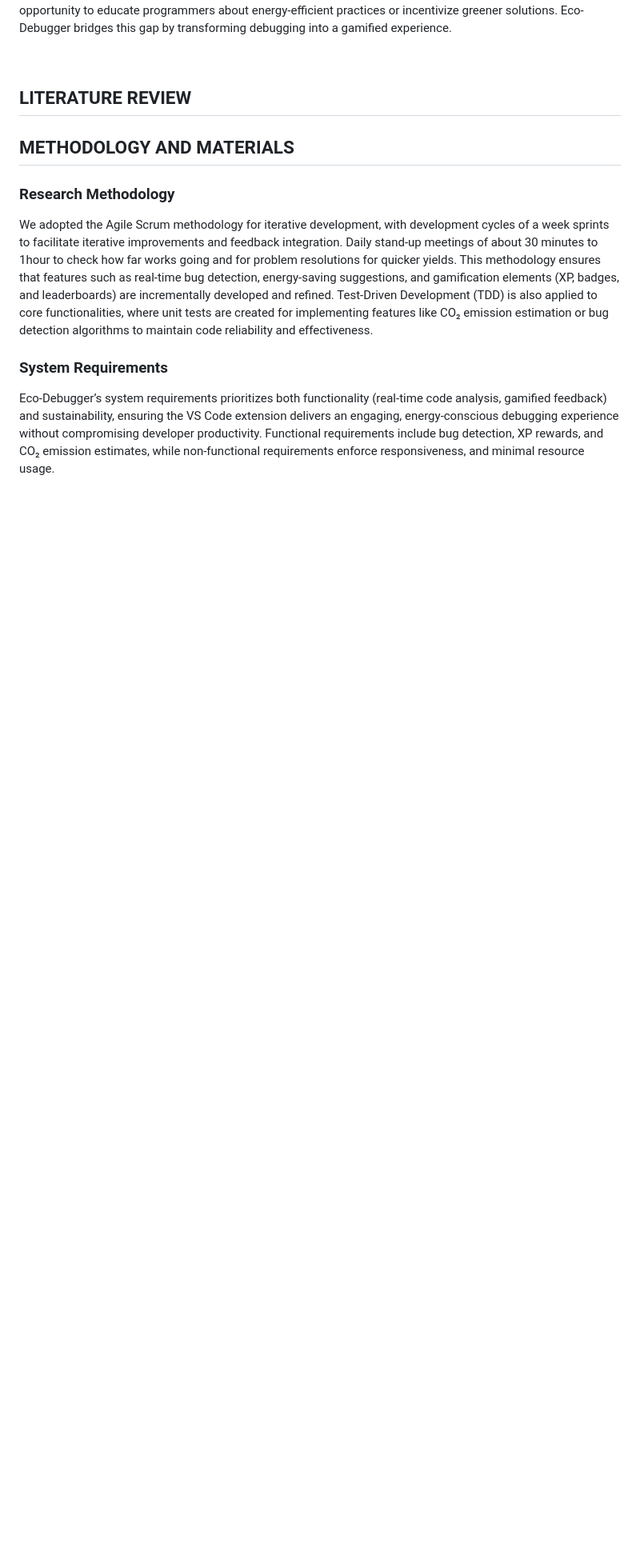
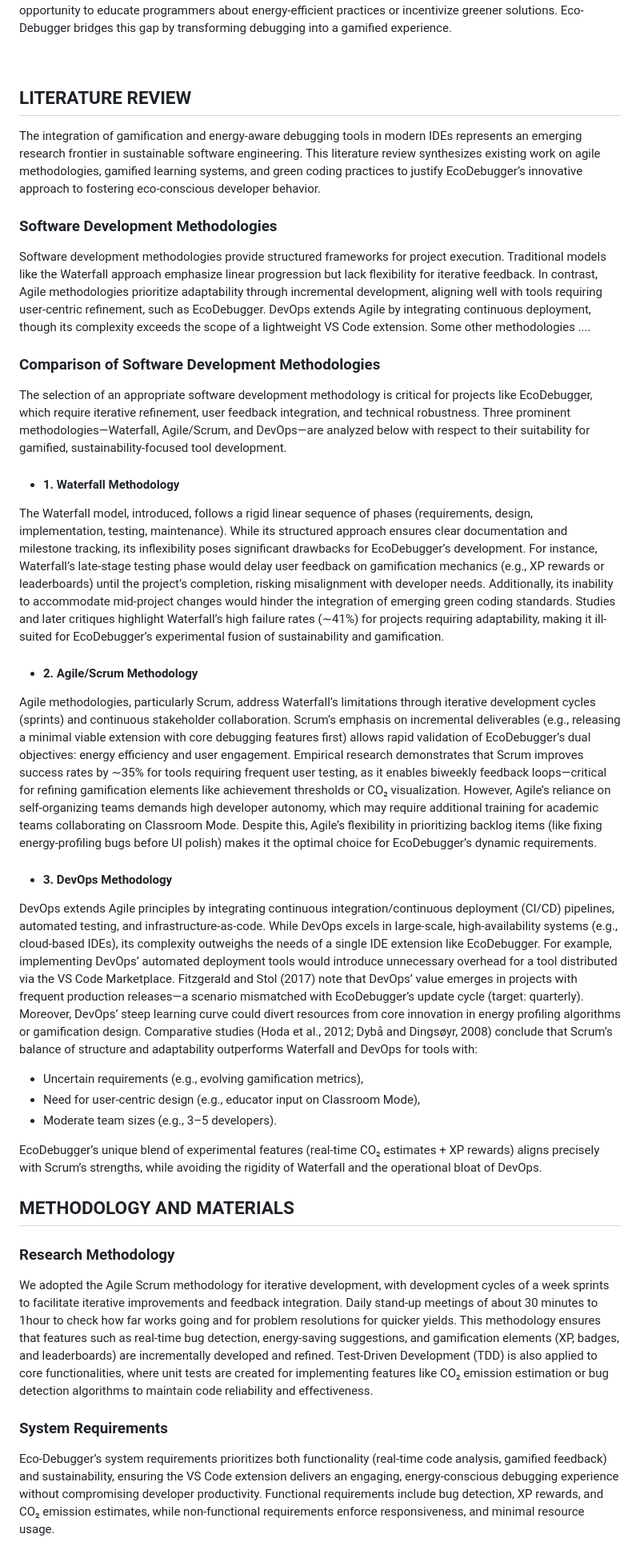
Before and after one commit to Phineas-bot/Ecodebugger-bot-repo, a Markdown page: README.md, the part around the change. Shown: that part at 80% size. GitHub-like rendering; blank space fills up the shorter version.

```diff
--- a/README.md
+++ b/README.md
@@ -25,7 +25,26 @@ Despite growing awareness of technology’s environmental impact, developers lac
 
 ## LITERATURE REVIEW
 
+The integration of gamification and energy-aware debugging tools in modern IDEs represents an emerging research frontier in sustainable software engineering. This literature review synthesizes existing work on agile methodologies, gamified learning systems, and green coding practices to justify EcoDebugger’s innovative approach to fostering eco-conscious developer behavior.
+### Software Development Methodologies
+Software development methodologies provide structured frameworks for project execution. Traditional models like the Waterfall approach emphasize linear progression but lack flexibility for iterative feedback. In contrast, Agile methodologies prioritize adaptability through incremental development, aligning well with tools requiring user-centric refinement, such as EcoDebugger. DevOps extends Agile by integrating continuous deployment, though its complexity exceeds the scope of a lightweight VS Code extension. Some other methodologies ....
+### Comparison of Software Development Methodologies
+The selection of an appropriate software development methodology is critical for projects like EcoDebugger, which require iterative refinement, user feedback integration, and technical robustness. Three prominent methodologies—Waterfall, Agile/Scrum, and DevOps—are analyzed below with respect to their suitability for gamified, sustainability-focused tool development.
+- #### 1. Waterfall Methodology
+The Waterfall model, introduced, follows a rigid linear sequence of phases (requirements, design, implementation, testing, maintenance). While its structured approach ensures clear documentation and milestone tracking, its inflexibility poses significant drawbacks for EcoDebugger’s development. For instance, Waterfall’s late-stage testing phase would delay user feedback on gamification mechanics (e.g., XP rewards or leaderboards) until the project’s completion, risking misalignment with developer needs. Additionally, its inability to accommodate mid-project changes would hinder the integration of emerging green coding standards. Studies and later critiques highlight Waterfall’s high failure rates (∼41%) for projects requiring adaptability, making it ill-suited for EcoDebugger’s experimental fusion of sustainability and gamification.
+- #### 2. Agile/Scrum Methodology
+Agile methodologies, particularly Scrum, address Waterfall’s limitations through iterative development cycles (sprints) and continuous stakeholder collaboration. Scrum’s emphasis on incremental deliverables (e.g., releasing a minimal viable extension with core debugging features first) allows rapid validation of EcoDebugger’s dual objectives: energy efficiency and user engagement. Empirical research demonstrates that Scrum improves success rates by ∼35% for tools requiring frequent user testing, as it enables biweekly feedback loops—critical for refining gamification elements like achievement thresholds or CO₂ visualization. However, Agile’s reliance on self-organizing teams demands high developer autonomy, which may require additional training for academic teams collaborating on Classroom Mode. Despite this, Agile’s flexibility in prioritizing backlog items (like fixing energy-profiling bugs before UI polish) makes it the optimal choice for EcoDebugger’s dynamic requirements.
+- #### 3. DevOps Methodology
+DevOps extends Agile principles by integrating continuous integration/continuous deployment (CI/CD) pipelines, automated testing, and infrastructure-as-code. While DevOps excels in large-scale, high-availability systems (e.g., cloud-based IDEs), its complexity outweighs the needs of a single IDE extension like EcoDebugger. For example, implementing DevOps’ automated deployment tools would introduce unnecessary overhead for a tool distributed via the VS Code Marketplace. Fitzgerald and Stol (2017) note that DevOps’ value emerges in projects with frequent production releases—a scenario mismatched with EcoDebugger’s update cycle (target: quarterly). Moreover, DevOps’ steep learning curve could divert resources from core innovation in energy profiling algorithms or gamification design.
+Comparative studies (Hoda et al., 2012; Dybå and Dingsøyr, 2008) conclude that Scrum’s balance of structure and adaptability outperforms Waterfall and DevOps for tools with:
+- Uncertain requirements (e.g., evolving gamification metrics),
+- Need for user-centric design (e.g., educator input on Classroom Mode),
+- Moderate team sizes (e.g., 3–5 developers).
+
+EcoDebugger’s unique blend of experimental features (real-time CO₂ estimates + XP rewards) aligns precisely with Scrum’s strengths, while avoiding the rigidity of Waterfall and the operational bloat of DevOps.
+
 ## METHODOLOGY AND MATERIALS
+
 ### Research Methodology
 We adopted the Agile Scrum methodology for iterative development, with development cycles of a week sprints to facilitate iterative improvements and feedback integration. Daily stand-up meetings of about 30 minutes to 1hour to check how far works going and for problem resolutions for quicker yields. This methodology ensures that features such as real-time bug detection, energy-saving suggestions, and gamification elements (XP, badges, and leaderboards) are incrementally developed and refined. Test-Driven Development (TDD) is also applied to core functionalities, where unit tests are created for implementing features like CO₂ emission estimation or bug detection algorithms to maintain code reliability and effectiveness.
 
```
